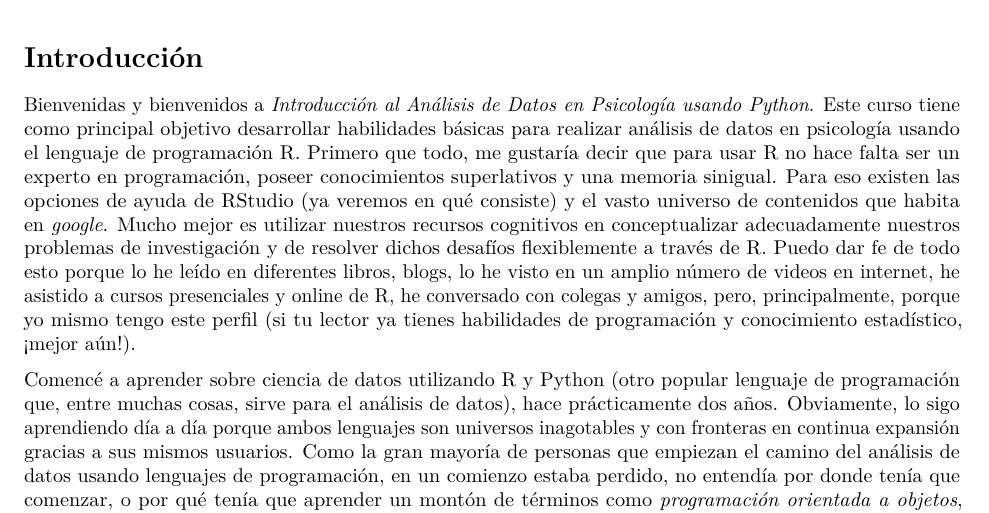
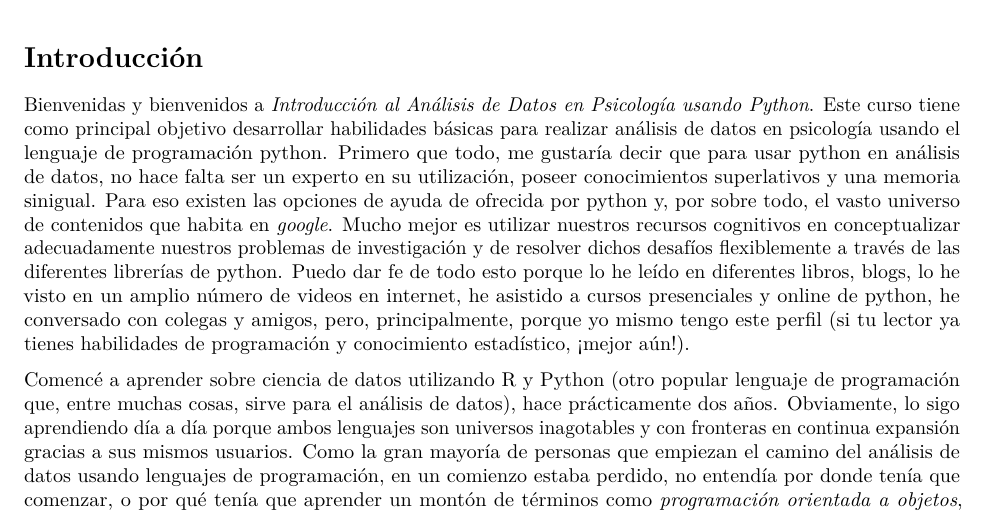
Before and after one commit to danielivanperez/libro_analisis_de_datos_python, an R Markdown document (index.Rmd): part of page 1 of 3, cut so that both start at the same text. Rendered offline with R 4.5, knitr and Pandoc, then LaTeX, with nearby package versions.

Commit message:
mas modificaciones

```diff
--- a/_output.yml
+++ b/_output.yml
@@ -4,6 +4,6 @@ bookdown::gitbook:
   config:
     toc:
       before: |
-        <li><a href="./">UNA INTRODUCCION AL ANALISIS DE DATOS EN PSICOLOGIA USANDO PYTHON</a></li>
+        <li><a href="./">Introducción al Análisis de Datos en Psicología usando Python</a></li>
       after: |
         <li><a href="https://github.com/rstudio/bookdown" target="blank">Published with bookdown</a></li>
--- a/index.Rmd
+++ b/index.Rmd
@@ -8,7 +8,7 @@ site: bookdown::bookdown_site
 
 # Introducción {-}
 
-Bienvenidas y bienvenidos a *Introducción al Análisis de Datos en Psicología usando Python*. Este curso tiene como principal objetivo desarrollar habilidades básicas para realizar análisis de datos en psicología usando el lenguaje de programación R. Primero que todo, me gustaría decir que para usar R no hace falta ser un experto en programación, poseer conocimientos superlativos y una memoria sinigual. Para eso existen las opciones de ayuda de RStudio (ya veremos en qué consiste) y el vasto universo de contenidos que habita en *google*. Mucho mejor es utilizar nuestros recursos cognitivos en conceptualizar adecuadamente nuestros problemas de investigación y de resolver dichos desafíos flexiblemente a través de R. Puedo dar fe de todo esto porque lo he leído en diferentes libros, blogs, lo he visto en un amplio número de videos en internet, he asistido a cursos presenciales y online de R, he conversado con colegas y amigos, pero, principalmente, porque yo mismo tengo este perfil (si tu lector ya tienes habilidades de programación y conocimiento estadístico, ¡mejor aún!).
+Bienvenidas y bienvenidos a *Introducción al Análisis de Datos en Psicología usando Python*. Este curso tiene como principal objetivo desarrollar habilidades básicas para realizar análisis de datos en psicología usando el lenguaje de programación python. Primero que todo, me gustaría decir que para usar python en análisis de datos, no hace falta ser un experto en su utilización, poseer conocimientos superlativos y una memoria sinigual. Para eso existen las opciones de ayuda de ofrecida por python y, por sobre todo, el vasto universo de contenidos que habita en *google*. Mucho mejor es utilizar nuestros recursos cognitivos en conceptualizar adecuadamente nuestros problemas de investigación y de resolver dichos desafíos flexiblemente a través de las diferentes librerías de python. Puedo dar fe de todo esto porque lo he leído en diferentes libros, blogs, lo he visto en un amplio número de videos en internet, he asistido a cursos presenciales y online de python, he conversado con colegas y amigos, pero, principalmente, porque yo mismo tengo este perfil (si tu lector ya tienes habilidades de programación y conocimiento estadístico, ¡mejor aún!).
 
 
 Comencé a aprender sobre ciencia de datos utilizando R y Python (otro popular lenguaje de programación que, entre muchas cosas, sirve para el análisis de datos), hace prácticamente dos años. Obviamente, lo sigo aprendiendo día a día porque ambos lenguajes son universos inagotables y con fronteras en continua expansión gracias a sus mismos usuarios. Como la gran mayoría de personas que empiezan el camino del análisis de datos usando lenguajes de programación, en un comienzo estaba perdido, no entendía por donde tenía que comenzar, o por qué tenía que aprender un montón de términos como *programación orientada a objetos*, *atributos*, *entorno de desarrollo integrado*, etc. Mirando en retrospectiva, este recurso online hubiera sido bastante útil para mi yo del pasado, considerando sobretodo mi formación y conocimientos en psicología. Para los no psicólogos o para aquellos aún poco familiarizados con la disciplina, en un importante número de programas de estudios de pregrado y postgrado, no se contempla el aprendizaje de lenguajes de programación para el análisis de datos. De este modo, me parece que un libro de fácil lectura sobre R, basado en casos, problemas y/o investigaciones psicológicas, que entregue herramientas básicas para comenzar a ensuciarse las manos con el análisis de datos, es una muy buena idea y una excelente forma de invertir nuestro tiempo 🤓.
```
Also changed, not shown: docs/search_index.json, 3 other files.
